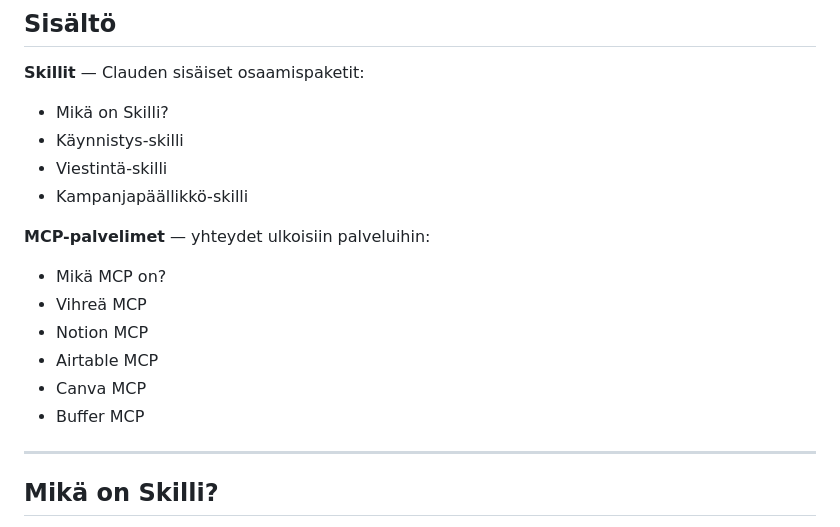
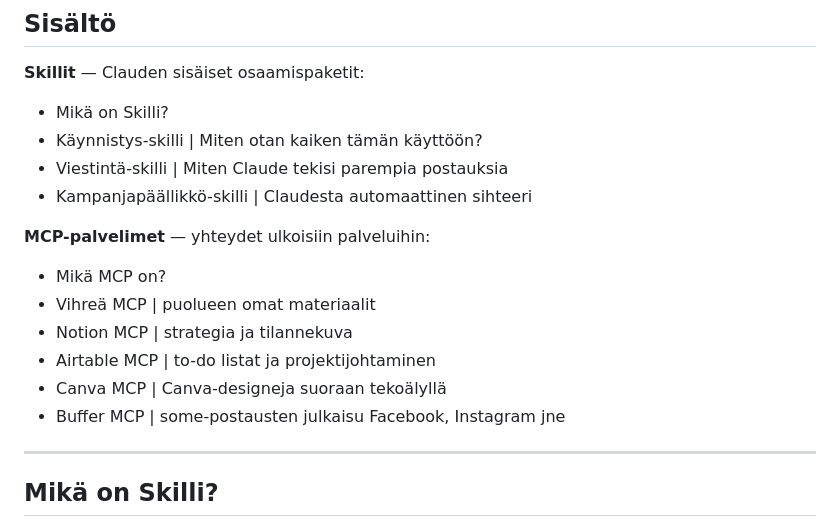
Before and after one commit to uuteen-alyyn/vihrea-tekoaly-tyopaja, a Markdown page: content.md, the part around the change. Drawn GitHub-style.

```diff
--- a/content.md
+++ b/content.md
@@ -15,18 +15,18 @@ Lisätietoja antaa: Santeri Leinonen (santeri.leinonen@vihreat.fi ; 044 980 7438
 **Skillit** — Clauden sisäiset osaamispaketit:
 
 - Mikä on Skilli?
-- Käynnistys-skilli
-- Viestintä-skilli
-- Kampanjapäällikkö-skilli
+- Käynnistys-skilli | Miten otan kaiken tämän käyttöön?
+- Viestintä-skilli | Miten Claude tekisi parempia postauksia
+- Kampanjapäällikkö-skilli | Claudesta automaattinen sihteeri
 
 **MCP-palvelimet** — yhteydet ulkoisiin palveluihin:
 
 - Mikä MCP on?
-- Vihreä MCP
-- Notion MCP
-- Airtable MCP
-- Canva MCP
-- Buffer MCP
+- Vihreä MCP | puolueen omat materiaalit
+- Notion MCP | strategia ja tilannekuva
+- Airtable MCP | to-do listat ja projektijohtaminen
+- Canva MCP | Canva-designeja suoraan tekoälyllä
+- Buffer MCP | some-postausten julkaisu Facebook, Instagram jne
 
 ---
 
```
